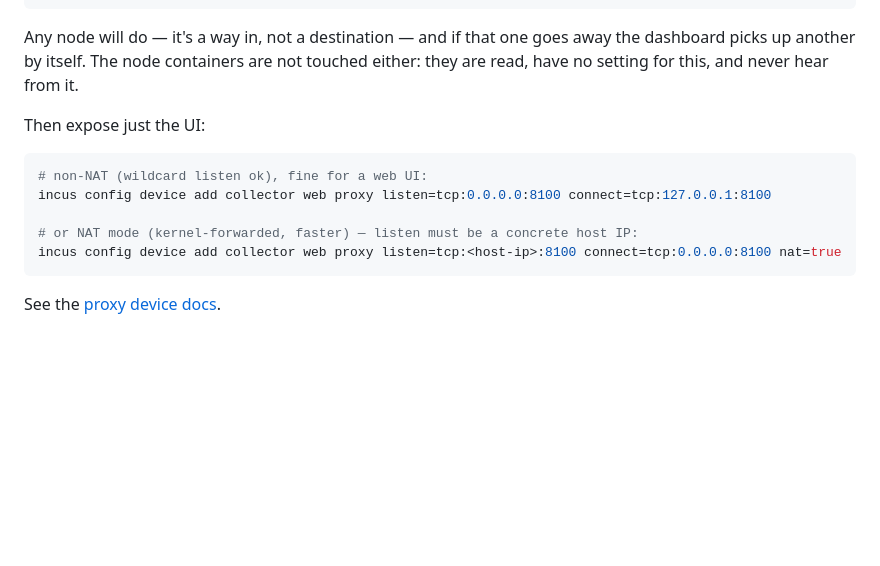
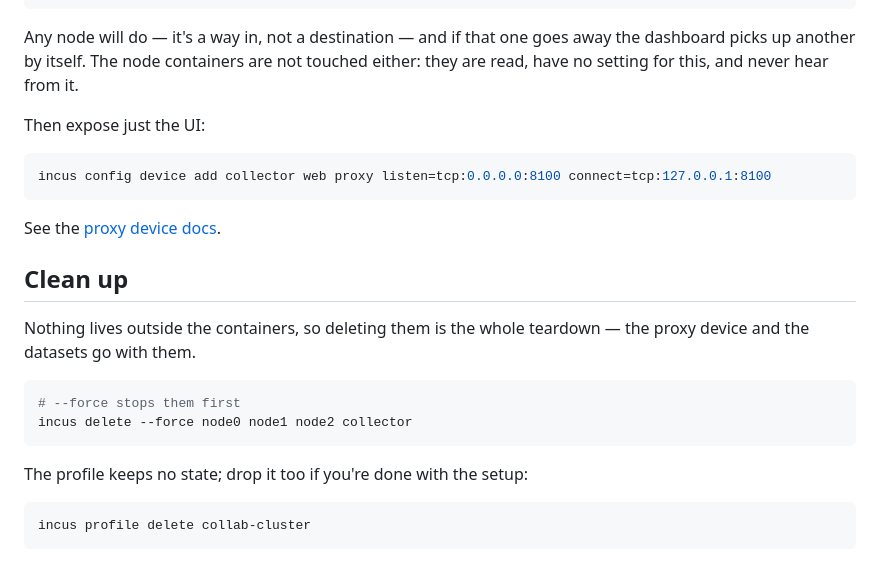
Before and after one commit to vmx/collab-cluster-experiment, a Markdown page: incus/README.md, the part around the change. GitHub-like rendering; blank space fills up the shorter version.

Commit message:
docs: improve and clean up incus instructions a bit

````diff
--- a/incus/README.md
+++ b/incus/README.md
@@ -146,11 +146,23 @@ either: they are read, have no setting for this, and never hear from it.
 Then expose just the UI:
 
 ```sh
-# non-NAT (wildcard listen ok), fine for a web UI:
 incus config device add collector web proxy listen=tcp:0.0.0.0:8100 connect=tcp:127.0.0.1:8100
-
-# or NAT mode (kernel-forwarded, faster) — listen must be a concrete host IP:
-incus config device add collector web proxy listen=tcp:<host-ip>:8100 connect=tcp:0.0.0.0:8100 nat=true
 ```
 
 See the [proxy device docs](https://linuxcontainers.org/incus/docs/main/reference/devices_proxy/).
+
+## Clean up
+
+Nothing lives outside the containers, so deleting them is the whole teardown —
+the proxy device and the datasets go with them.
+
+```sh
+# --force stops them first
+incus delete --force node0 node1 node2 collector
+```
+
+The profile keeps no state; drop it too if you're done with the setup:
+
+```sh
+incus profile delete collab-cluster
+```
````
